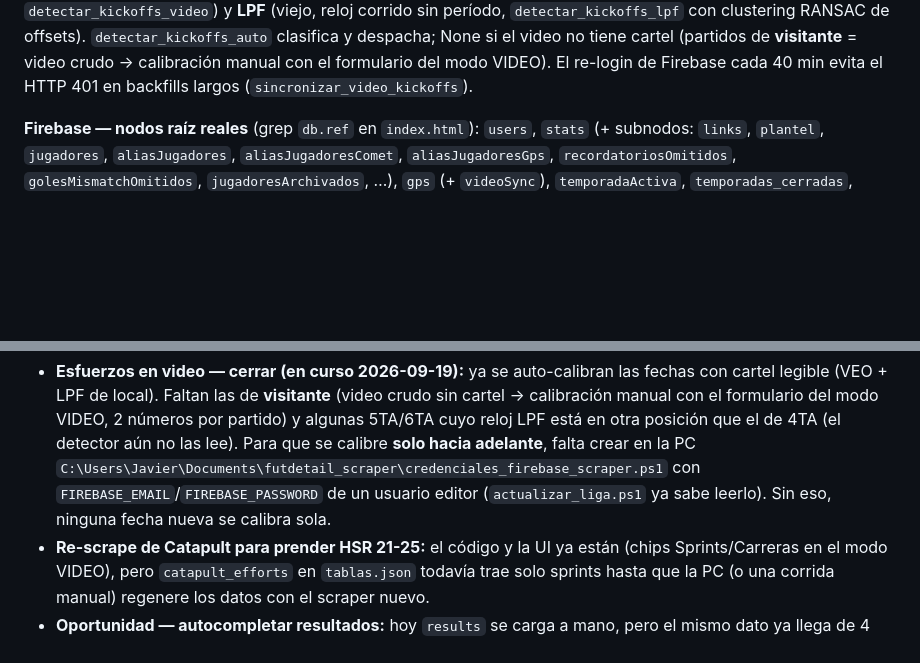
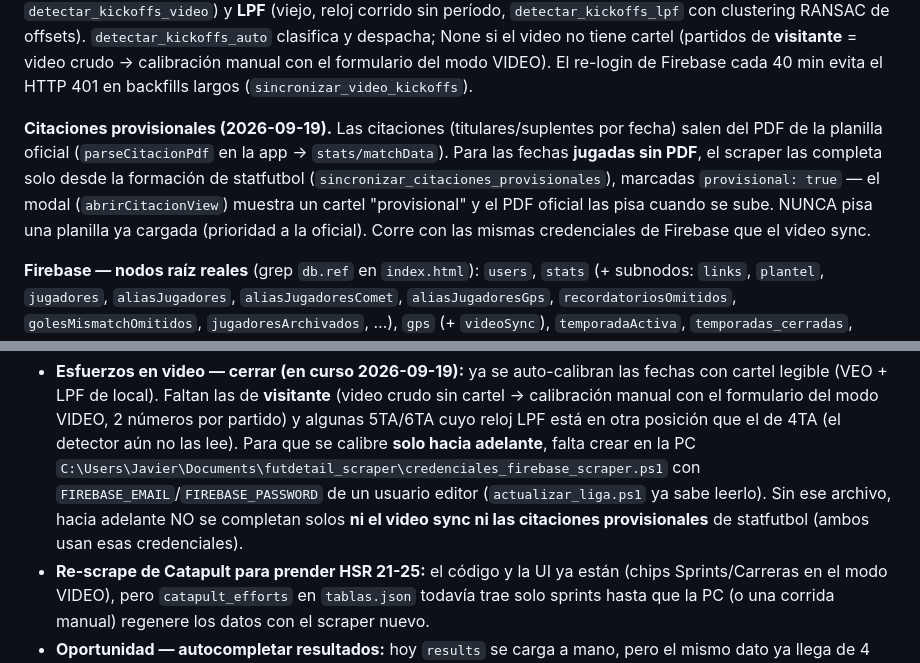
Before and after one commit to JaviAguilar1/SEGUIMIENTO-TIGRE-JUVENILES-2026, a Markdown page: CLAUDE.md, 2 parts joined by grey strips. Rendered like a GitHub page; blank space fills up the shorter version.

Commit message:
CLAUDE.md: documentar citaciones provisionales automaticas
Suma el bloque de citaciones provisionales desde statfutbol al ESTADO REAL
y aclara que el archivo de creds de la PC habilita tanto el video sync como
las citaciones provisionales.

Co-Authored-By: Claude Opus 4.8 <noreply@anthropic.com>

```diff
--- a/CLAUDE.md
+++ b/CLAUDE.md
@@ -60,6 +60,15 @@ clasifica y despacha; None si el video no tiene cartel (partidos de
 **visitante** = video crudo → calibración manual con el formulario del modo
 VIDEO). El re-login de Firebase cada 40 min evita el HTTP 401 en backfills
 largos (`sincronizar_video_kickoffs`).
+
+**Citaciones provisionales (2026-09-19).** Las citaciones (titulares/suplentes
+por fecha) salen del PDF de la planilla oficial (`parseCitacionPdf` en la app
+→ `stats/matchData`). Para las fechas **jugadas sin PDF**, el scraper las
+completa solo desde la formación de statfutbol
+(`sincronizar_citaciones_provisionales`), marcadas `provisional: true` — el
+modal (`abrirCitacionView`) muestra un cartel "provisional" y el PDF oficial
+las pisa cuando se sube. NUNCA pisa una planilla ya cargada (prioridad a la
+oficial). Corre con las mismas credenciales de Firebase que el video sync.
 
 **Firebase — nodos raíz reales** (grep `db.ref` en `index.html`): `users`,
 `stats` (+ subnodos: `links`, `plantel`, `jugadores`, `aliasJugadores`,
@@ -1095,8 +1104,9 @@ Verificado en la app real (sin login, y por consola) que nada quedó roto:
   Para que se calibre **solo hacia adelante**, falta crear en la PC
   `C:\Users\Javier\Documents\futdetail_scraper\credenciales_firebase_scraper.ps1`
   con `FIREBASE_EMAIL`/`FIREBASE_PASSWORD` de un usuario editor
-  (`actualizar_liga.ps1` ya sabe leerlo). Sin eso, ninguna fecha nueva se
-  calibra sola.
+  (`actualizar_liga.ps1` ya sabe leerlo). Sin ese archivo, hacia adelante NO
+  se completan solos **ni el video sync ni las citaciones provisionales** de
+  statfutbol (ambos usan esas credenciales).
 - **Re-scrape de Catapult para prender HSR 21-25:** el código y la UI ya
   están (chips Sprints/Carreras en el modo VIDEO), pero `catapult_efforts` en
   `tablas.json` todavía trae solo sprints hasta que la PC (o una corrida
```
